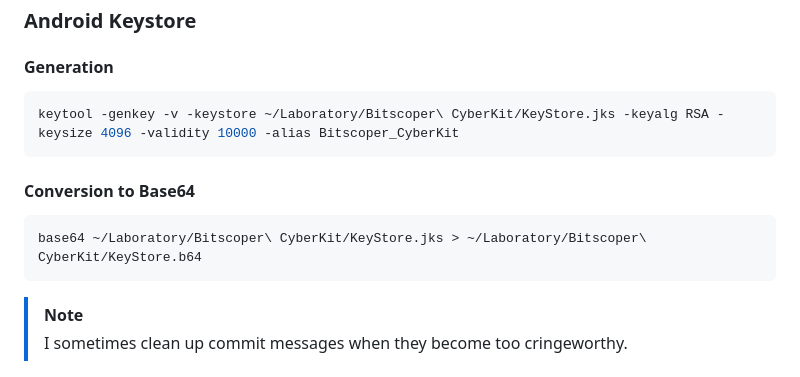
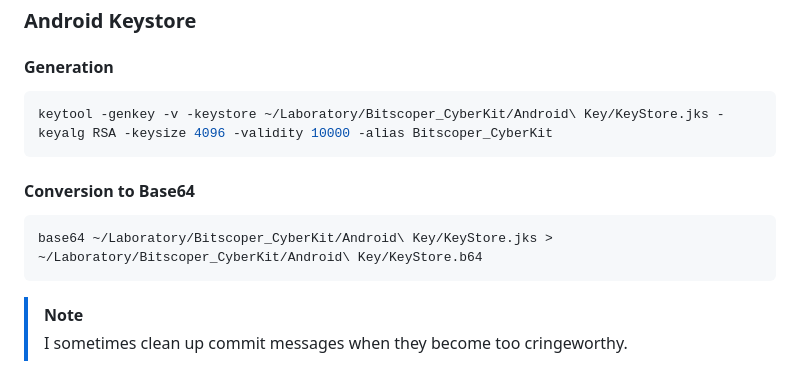
Before and after one commit to bitscoper/bitscoper_cyberkit, a Markdown page: README.md, the part around the change. GitHub-like rendering.

Commit message:
Updated KeyStore Generation Paths in `README.md`.

````diff
--- a/README.md
+++ b/README.md
@@ -366,13 +366,13 @@ flutter gen-l10n
 #### Generation
 
 ```sh
-keytool -genkey -v -keystore ~/Laboratory/Bitscoper\ CyberKit/KeyStore.jks -keyalg RSA -keysize 4096 -validity 10000 -alias Bitscoper_CyberKit
+keytool -genkey -v -keystore ~/Laboratory/Bitscoper_CyberKit/Android\ Key/KeyStore.jks -keyalg RSA -keysize 4096 -validity 10000 -alias Bitscoper_CyberKit
 ```
 
 #### Conversion to Base64
 
 ```sh
-base64 ~/Laboratory/Bitscoper\ CyberKit/KeyStore.jks > ~/Laboratory/Bitscoper\ CyberKit/KeyStore.b64
+base64 ~/Laboratory/Bitscoper_CyberKit/Android\ Key/KeyStore.jks > ~/Laboratory/Bitscoper_CyberKit/Android\ Key/KeyStore.b64
 ```
 
 > [!NOTE]
````
